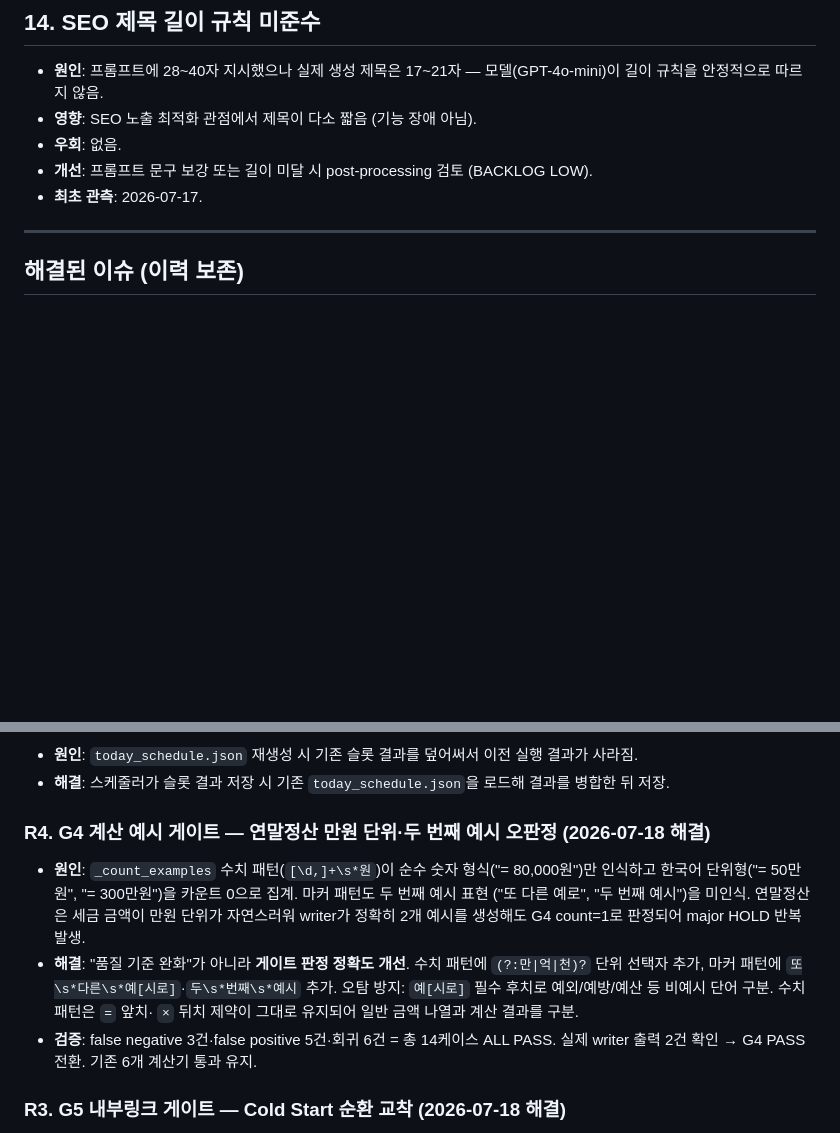
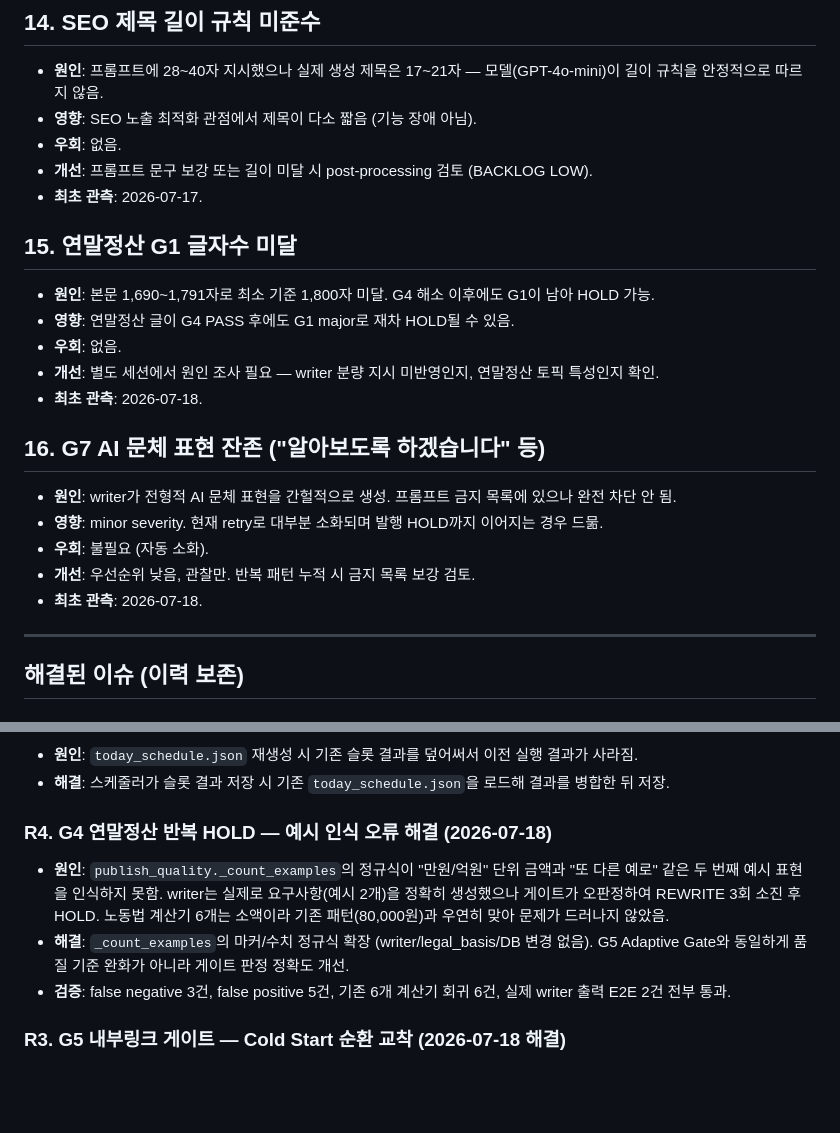
Before and after one commit to CalcMate/CalcMate, a Markdown page: KNOWN_ISSUES.md, 2 parts joined by grey strips. Rendered like a GitHub page; blank space fills up the shorter version.

Commit message:
docs(known-issues): R4 문구 정정 + #15(G1 미달) #16(G7 문체) 미해결 등재
R4: writer가 정확히 2개 예시 생성 → 게이트 오판정 구조 명시.
    노동법 계산기 6개는 소액 패턴과 우연히 맞아 미노출됐다는 맥락 추가.
#15: 연말정산 본문 1,690~1,791자 G1 미달 — G4 해소 후 남은 과제.
#16: G7 AI 문체 표현 간헐 잔존 — minor, retry로 대부분 소화.

Co-Authored-By: Claude Sonnet 4.6 <noreply@anthropic.com>

```diff
--- a/KNOWN_ISSUES.md
+++ b/KNOWN_ISSUES.md
@@ -102,6 +102,20 @@
 - **개선**: 프롬프트 문구 보강 또는 길이 미달 시 post-processing 검토 (BACKLOG LOW).
 - **최초 관측**: 2026-07-17.
 
+## 15. 연말정산 G1 글자수 미달
+- **원인**: 본문 1,690~1,791자로 최소 기준 1,800자 미달. G4 해소 이후에도 G1이 남아 HOLD 가능.
+- **영향**: 연말정산 글이 G4 PASS 후에도 G1 major로 재차 HOLD될 수 있음.
+- **우회**: 없음.
+- **개선**: 별도 세션에서 원인 조사 필요 — writer 분량 지시 미반영인지, 연말정산 토픽 특성인지 확인.
+- **최초 관측**: 2026-07-18.
+
+## 16. G7 AI 문체 표현 잔존 ("알아보도록 하겠습니다" 등)
+- **원인**: writer가 전형적 AI 문체 표현을 간헐적으로 생성. 프롬프트 금지 목록에 있으나 완전 차단 안 됨.
+- **영향**: minor severity. 현재 retry로 대부분 소화되며 발행 HOLD까지 이어지는 경우 드묾.
+- **우회**: 불필요 (자동 소화).
+- **개선**: 우선순위 낮음, 관찰만. 반복 패턴 누적 시 금지 목록 보강 검토.
+- **최초 관측**: 2026-07-18.
+
 ---
 
 ## 해결된 이슈 (이력 보존)
@@ -115,17 +129,16 @@
 - **원인**: `today_schedule.json` 재생성 시 기존 슬롯 결과를 덮어써서 이전 실행 결과가 사라짐.
 - **해결**: 스케줄러가 슬롯 결과 저장 시 기존 `today_schedule.json`을 로드해 결과를 병합한 뒤 저장.
 
-### R4. G4 계산 예시 게이트 — 연말정산 만원 단위·두 번째 예시 오판정 (2026-07-18 해결)
-- **원인**: `_count_examples` 수치 패턴(`[\d,]+\s*원`)이 순수 숫자 형식("= 80,000원")만 인식하고
-  한국어 단위형("= 50만원", "= 300만원")을 카운트 0으로 집계. 마커 패턴도 두 번째 예시 표현
-  ("또 다른 예로", "두 번째 예시")을 미인식. 연말정산은 세금 금액이 만원 단위가 자연스러워
-  writer가 정확히 2개 예시를 생성해도 G4 count=1로 판정되어 major HOLD 반복 발생.
-- **해결**: "품질 기준 완화"가 아니라 **게이트 판정 정확도 개선**.
-  수치 패턴에 `(?:만|억|천)?` 단위 선택자 추가, 마커 패턴에 `또\s*다른\s*예[시로]`·`두\s*번째\s*예시` 추가.
-  오탐 방지: `예[시로]` 필수 후치로 예외/예방/예산 등 비예시 단어 구분. 수치 패턴은 `=` 앞치·
-  `×` 뒤치 제약이 그대로 유지되어 일반 금액 나열과 계산 결과를 구분.
-- **검증**: false negative 3건·false positive 5건·회귀 6건 = 총 14케이스 ALL PASS.
-  실제 writer 출력 2건 확인 → G4 PASS 전환. 기존 6개 계산기 통과 유지.
+### R4. G4 연말정산 반복 HOLD — 예시 인식 오류 해결 (2026-07-18)
+- **원인**: `publish_quality._count_examples`의 정규식이 "만원/억원" 단위 금액과
+  "또 다른 예로" 같은 두 번째 예시 표현을 인식하지 못함. writer는 실제로
+  요구사항(예시 2개)을 정확히 생성했으나 게이트가 오판정하여 REWRITE 3회
+  소진 후 HOLD. 노동법 계산기 6개는 소액이라 기존 패턴(80,000원)과 우연히
+  맞아 문제가 드러나지 않았음.
+- **해결**: `_count_examples`의 마커/수치 정규식 확장 (writer/legal_basis/DB 변경 없음).
+  G5 Adaptive Gate와 동일하게 품질 기준 완화가 아니라 게이트 판정 정확도 개선.
+- **검증**: false negative 3건, false positive 5건, 기존 6개 계산기 회귀 6건,
+  실제 writer 출력 E2E 2건 전부 통과.
 
 ### R3. G5 내부링크 게이트 — Cold Start 순환 교착 (2026-07-18 해결)
 - **원인**: 로컬 데이터 초기화(07-17) 이후 발행완료 기사가 0건이 되면서, 내부링크 최소 2개 요구(G5)가
```
